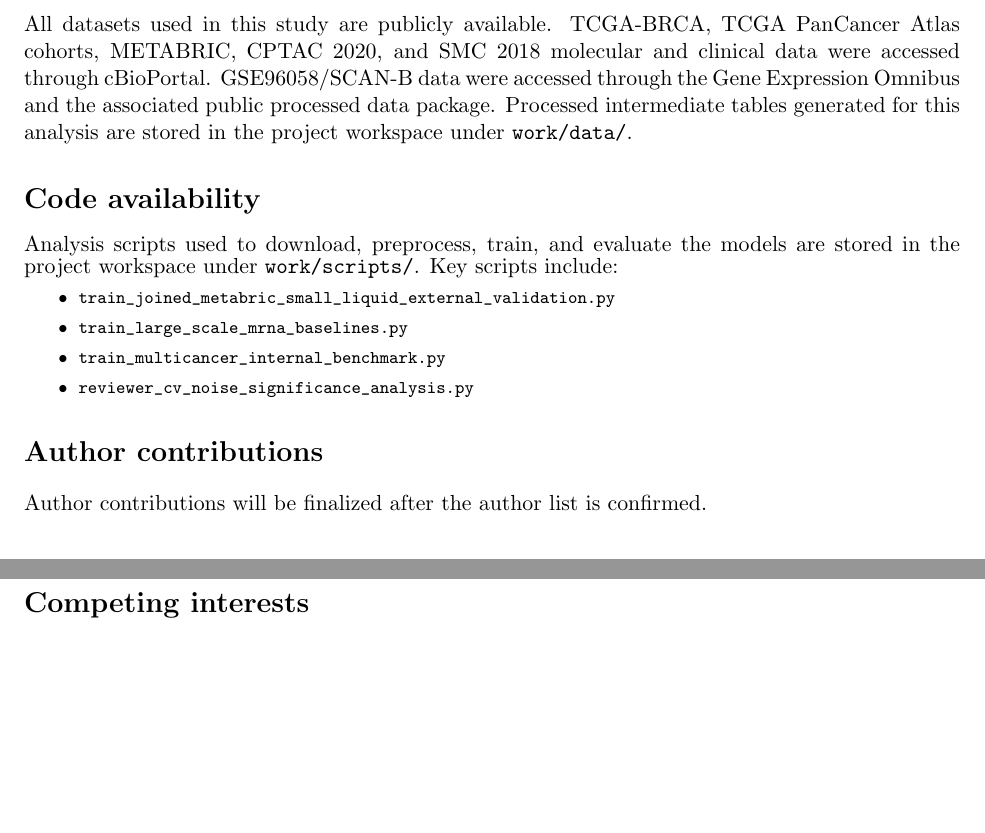
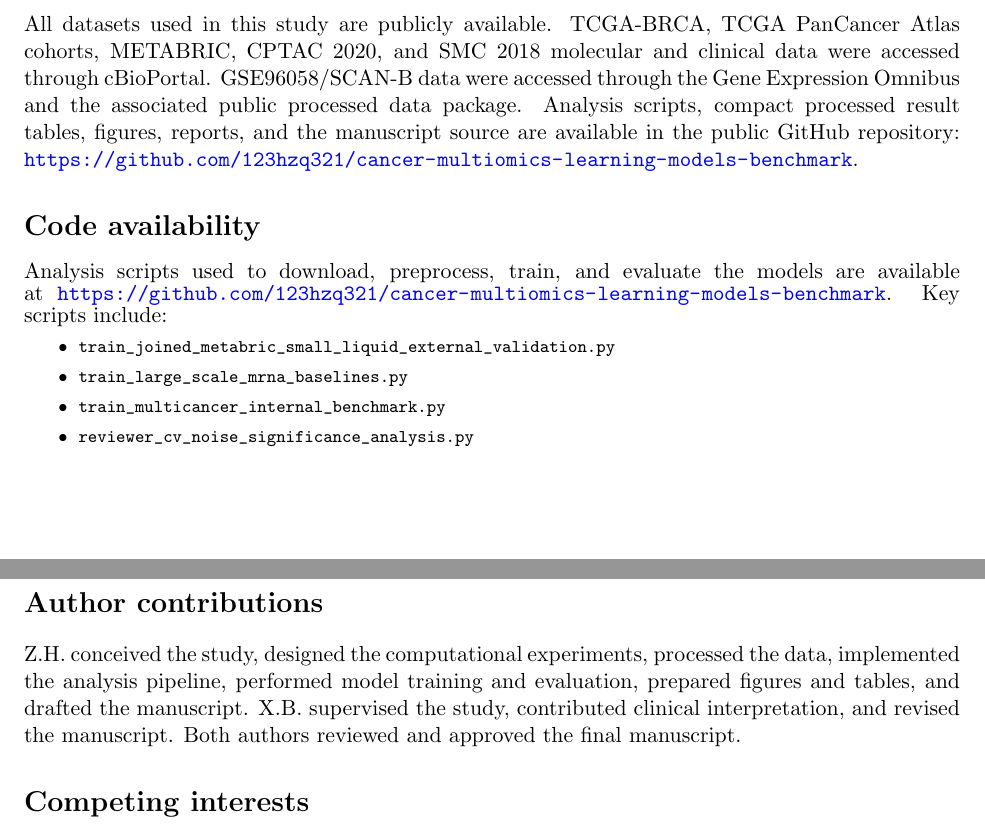
Before and after one commit to 123hzq321/cancer-multiomics-learning-models-benchmark, a LaTeX paper (manuscript/main.tex, which reads manuscript/sections/availability.tex): two parts of pages 15 and 16 of 21, joined at a grey line, cut so that both start at the same text, the shorter picture padded with empty space. Compiled offline with pdfLaTeX.

Commit message:
Add public repository link to manuscript availability

```diff
--- a/manuscript/sections/availability.tex
+++ b/manuscript/sections/availability.tex
@@ -1,10 +1,10 @@
 \section*{Data availability}
 
-All datasets used in this study are publicly available. TCGA-BRCA, TCGA PanCancer Atlas cohorts, METABRIC, CPTAC 2020, and SMC 2018 molecular and clinical data were accessed through cBioPortal. GSE96058/SCAN-B data were accessed through the Gene Expression Omnibus and the associated public processed data package. Processed intermediate tables generated for this analysis are stored in the project workspace under \texttt{work/data/}.
+All datasets used in this study are publicly available. TCGA-BRCA, TCGA PanCancer Atlas cohorts, METABRIC, CPTAC 2020, and SMC 2018 molecular and clinical data were accessed through cBioPortal. GSE96058/SCAN-B data were accessed through the Gene Expression Omnibus and the associated public processed data package. Analysis scripts, compact processed result tables, figures, reports, and the manuscript source are available in the public GitHub repository: \url{https://github.com/123hzq321/cancer-multiomics-learning-models-benchmark}.
 
 \section*{Code availability}
 
-Analysis scripts used to download, preprocess, train, and evaluate the models are stored in the project workspace under \path{work/scripts/}. Key scripts include:
+Analysis scripts used to download, preprocess, train, and evaluate the models are available at \url{https://github.com/123hzq321/cancer-multiomics-learning-models-benchmark}. Key scripts include:
 \begingroup
 \footnotesize
 \begin{itemize}
@@ -17,7 +17,7 @@ Analysis scripts used to download, preprocess, train, and evaluate the models ar
 
 \section*{Author contributions}
 
-Author contributions will be finalized after the author list is confirmed.
+Z.H. conceived the study, designed the computational experiments, processed the data, implemented the analysis pipeline, performed model training and evaluation, prepared figures and tables, and drafted the manuscript. X.B. supervised the study, contributed clinical interpretation, and revised the manuscript. Both authors reviewed and approved the final manuscript.
 
 \section*{Competing interests}
 
```
Also changed, not shown: README.md, manuscript/main.pdf, 1 other file.
